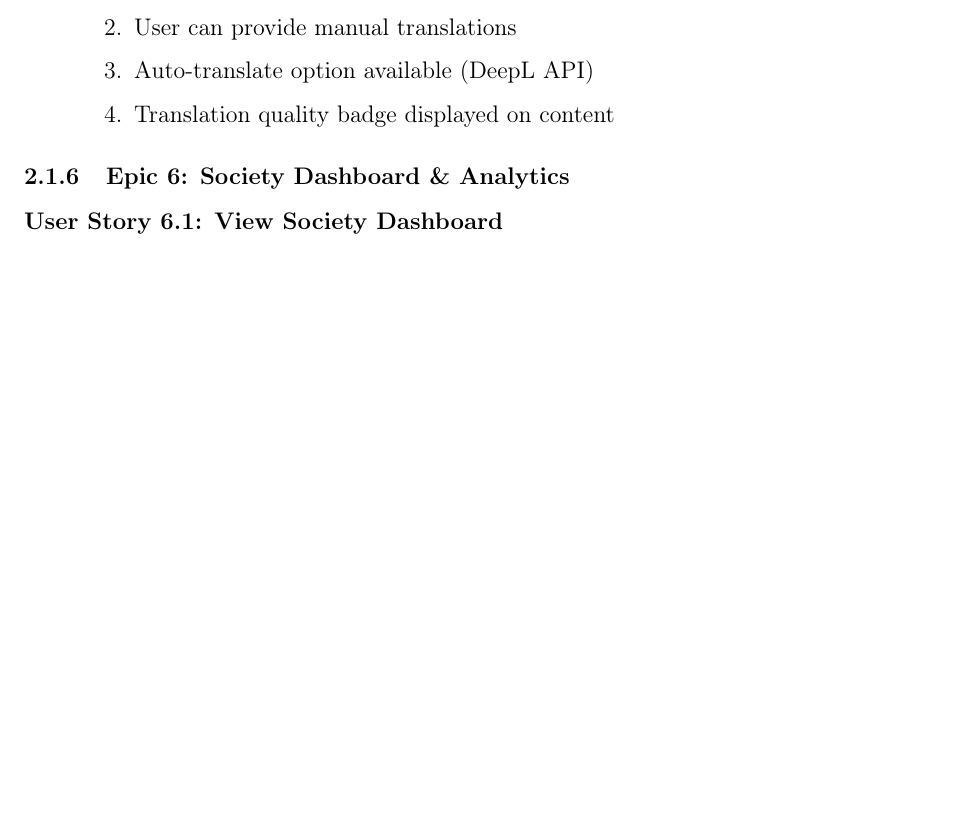
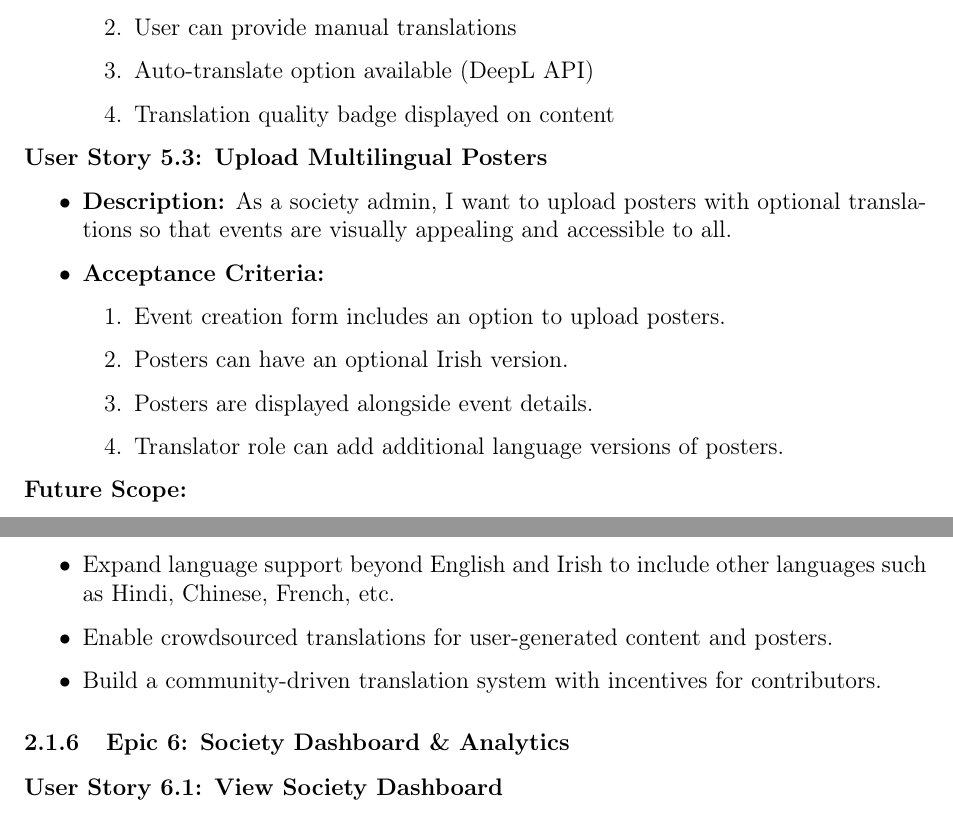
Before and after one commit to semyonfox/oghma, a LaTeX document (docs/SOFTWARE_REQUIREMENTS_SPECIFICATION.tex): part of page 13 of 23 before the commit and two parts of pages 13 and 14 of 23 after it, the two joined at a grey line, cut so that both start at the same text, the shorter picture padded with empty space. Compiled offline with pdfLaTeX.

Commit message:
feat: enhance multilingual support and user story details in requirements documentation

```diff
--- a/docs/SOFTWARE_REQUIREMENTS_SPECIFICATION.tex
+++ b/docs/SOFTWARE_REQUIREMENTS_SPECIFICATION.tex
@@ -523,6 +526,25 @@ This SRS document is organized into the following sections:
         \item Auto-translate option available (DeepL API)
         \item Translation quality badge displayed on content
     \end{enumerate}
+\end{itemize}
+
+\textbf{User Story 5.3: Upload Multilingual Posters}
+\begin{itemize}
+    \item \textbf{Description:} As a society admin, I want to upload posters with optional translations so that events are visually appealing and accessible to all.
+    \item \textbf{Acceptance Criteria:}
+    \begin{enumerate}
+        \item Event creation form includes an option to upload posters.
+        \item Posters can have an optional Irish version.
+        \item Posters are displayed alongside event details.
+        \item Translator role can add additional language versions of posters.
+    \end{enumerate}
+\end{itemize}
+
+\textbf{Future Scope:}
+\begin{itemize}
+    \item Expand language support beyond English and Irish to include other languages such as Hindi, Chinese, French, etc.
+    \item Enable crowdsourced translations for user-generated content and posters.
+    \item Build a community-driven translation system with incentives for contributors.
 \end{itemize}
 
 \subsubsection{Epic 6: Society Dashboard \& Analytics}
```
Also changed, not shown: docs/REQUIREMENTS.md (+19 -2 lines), docs/SOFTWARE_REQUIREMENTS_SPECIFICATION.tex (3 more changed lines).
